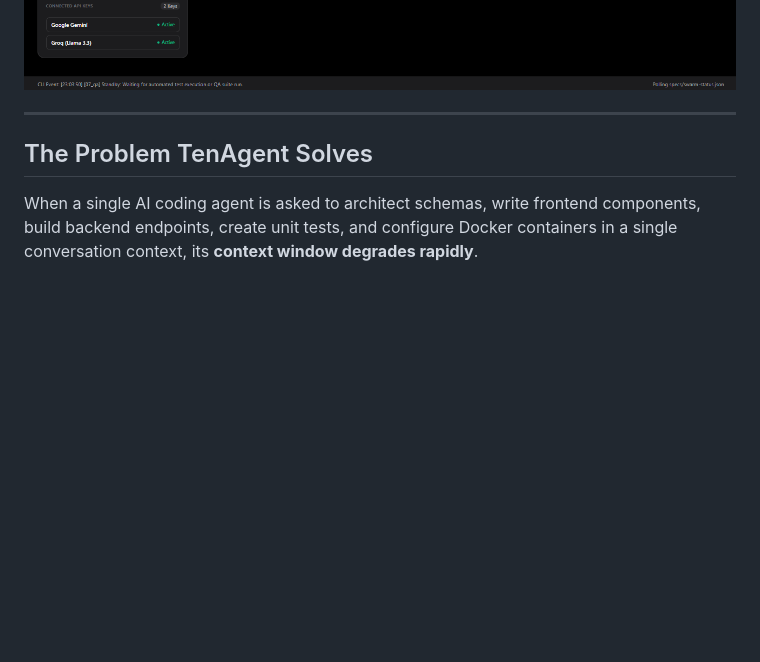
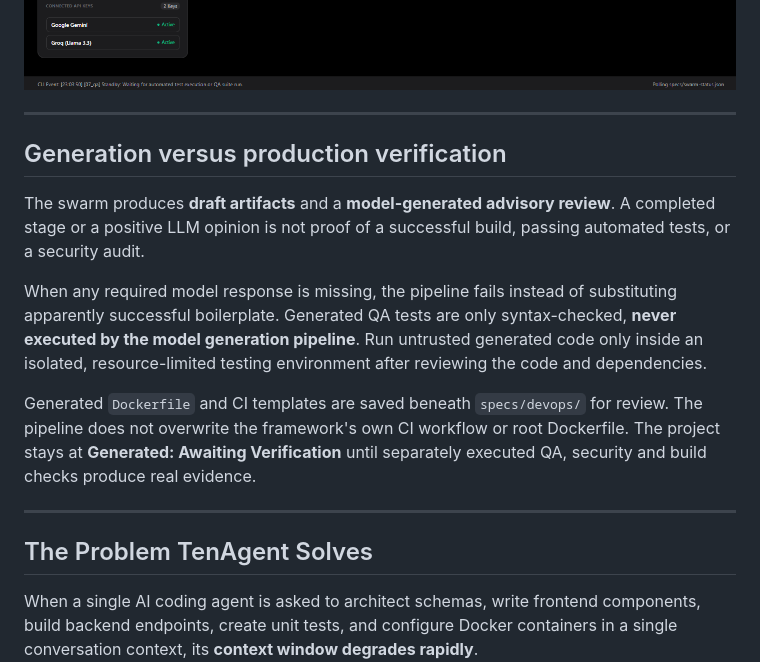
Before and after one commit to KiloMusician/TenAgent, a Markdown page: README.md, the part around the change. Rendered like a GitHub page; blank space fills up the shorter version.

Commit message:
docs(swarm): distinguish draft generation from verified releases

```diff
--- a/README.md
+++ b/README.md
@@ -18,6 +18,25 @@
 <p align="center">
   <img src="assets/dashboard-preview.png" alt="TenAgent Virtual Office Monitor Dashboard" width="100%" style="border-radius: 12px; border: 1px solid rgba(0,0,0,0.1); margin-top: 12px;">
 </p>
+
+---
+
+## Generation versus production verification
+
+The swarm produces **draft artifacts** and a **model-generated advisory
+review**. A completed stage or a positive LLM opinion is not proof of a
+successful build, passing automated tests, or a security audit.
+
+When any required model response is missing, the pipeline fails instead of
+substituting apparently successful boilerplate. Generated QA tests are only
+syntax-checked, **never executed by the model generation pipeline**. Run
+untrusted generated code only inside an isolated, resource-limited testing
+environment after reviewing the code and dependencies.
+
+Generated `Dockerfile` and CI templates are saved beneath `specs/devops/`
+for review. The pipeline does not overwrite the framework's own CI workflow
+or root Dockerfile. The project stays at **Generated: Awaiting Verification**
+until separately executed QA, security and build checks produce real evidence.
 
 ---
 
```
